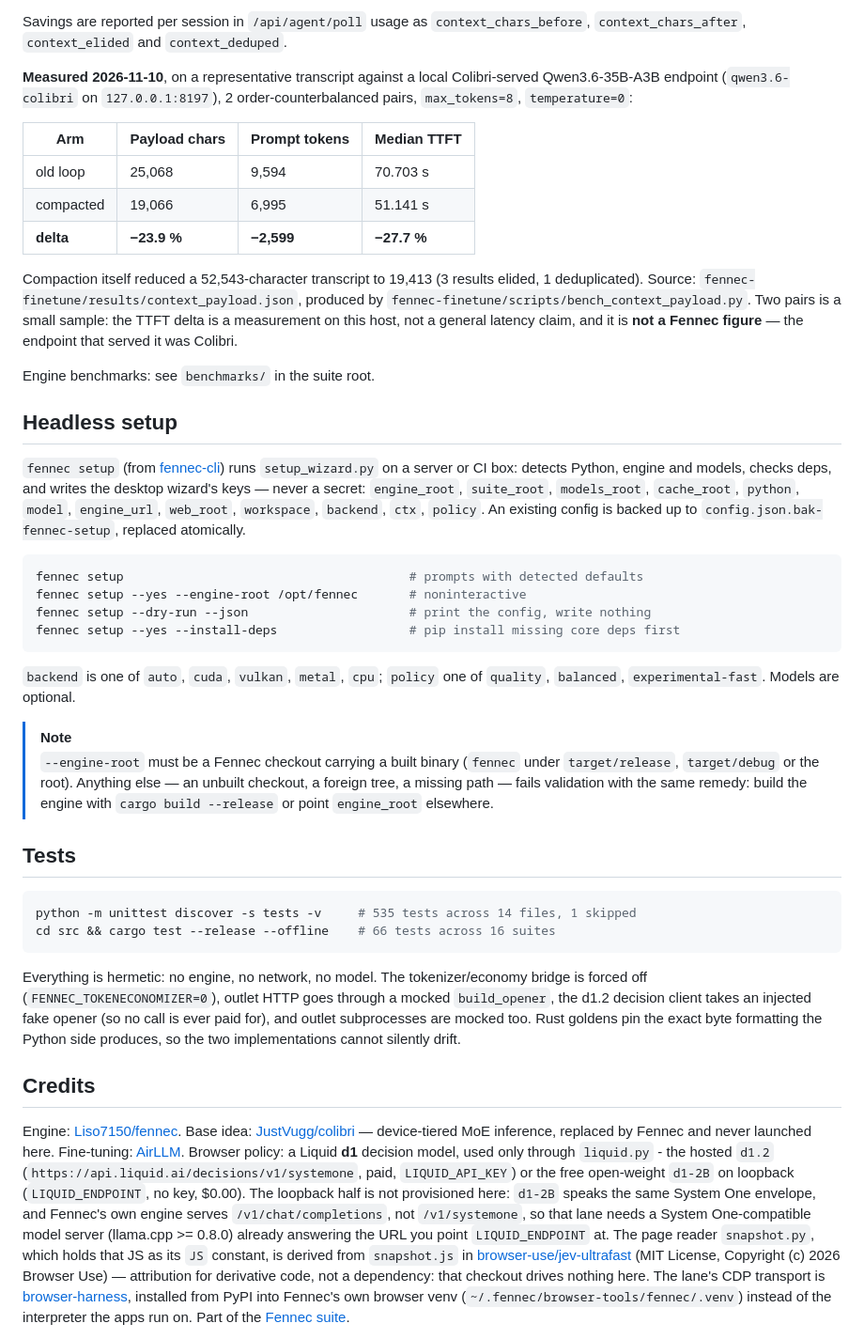
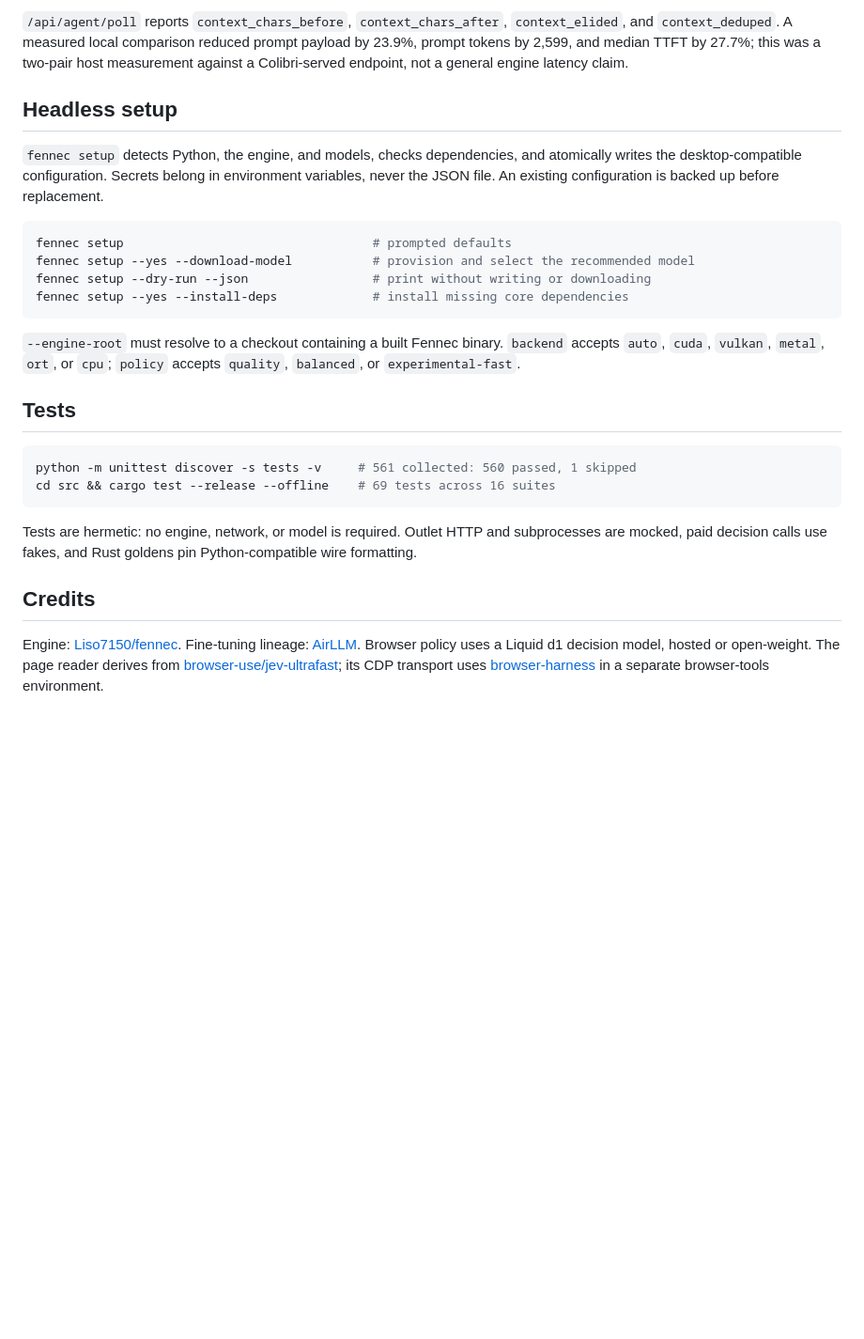
Before and after one commit to Liso7150/fennec-core, a Markdown page: README.md, the part around one of its changes. Shown at 94% size. GitHub-like rendering; blank space fills up the shorter version.

````diff
--- a/README.md
+++ b/README.md
@@ -191,79 +184,43 @@ or the newest result.
 
-Savings are reported per session in `/api/agent/poll` usage as `context_chars_before`,
-`context_chars_after`, `context_elided` and `context_deduped`.
-
-**Measured 2026-11-10**, on a representative transcript against a local Colibri-served
-Qwen3.6-35B-A3B endpoint (`qwen3.6-colibri` on `127.0.0.1:8197`), 2 order-counterbalanced
-pairs, `max_tokens=8`, `temperature=0`:
-
-| Arm | Payload chars | Prompt tokens | Median TTFT |
-|---|---|---|---|
-| old loop | 25,068 | 9,594 | 70.703 s |
-| compacted | 19,066 | 6,995 | 51.141 s |
-| **delta** | **−23.9 %** | **−2,599** | **−27.7 %** |
-
-Compaction itself reduced a 52,543-character transcript to 19,413 (3 results elided, 1
-deduplicated). Source: `fennec-finetune/results/context_payload.json`, produced by
-`fennec-finetune/scripts/bench_context_payload.py`. Two pairs is a small sample: the TTFT
-delta is a measurement on this host, not a general latency claim, and it is **not a Fennec
-figure** — the endpoint that served it was Colibri.
-
-Engine benchmarks: see `benchmarks/` in the suite root.
+`/api/agent/poll` reports `context_chars_before`, `context_chars_after`, `context_elided`, and
+`context_deduped`. A measured local comparison reduced prompt payload by 23.9%, prompt tokens
+by 2,599, and median TTFT by 27.7%; this was a two-pair host measurement against a
+Colibri-served endpoint, not a general engine latency claim.
 
 ## Headless setup
 
-`fennec setup` (from [fennec-cli](https://github.com/Liso7150/fennec-cli)) runs
-`setup_wizard.py` on a server or CI box: detects Python, engine and models, checks deps, and
-writes the desktop wizard's keys — never a secret: `engine_root`, `suite_root`, `models_root`,
-`cache_root`, `python`, `model`, `engine_url`, `web_root`, `workspace`, `backend`, `ctx`,
-`policy`. An existing config is backed up to `config.json.bak-fennec-setup`, replaced atomically.
+`fennec setup` detects Python, the engine, and models, checks dependencies, and atomically writes
+the desktop-compatible configuration. Secrets belong in environment variables, never the JSON
+file. An existing configuration is backed up before replacement.
 
 ```bash
-fennec setup                                       # prompts with detected defaults
-fennec setup --yes --engine-root /opt/fennec       # noninteractive
-fennec setup --dry-run --json                      # print the config, write nothing
-fennec setup --yes --install-deps                  # pip install missing core deps first
+fennec setup                                  # prompted defaults
+fennec setup --yes --download-model           # provision and select the recommended model
+fennec setup --dry-run --json                 # print without writing or downloading
+fennec setup --yes --install-deps             # install missing core dependencies
 ```
 
-`backend` is one of `auto`, `cuda`, `vulkan`, `metal`, `cpu`; `policy` one of `quality`,
-`balanced`, `experimental-fast`. Models are optional.
-
-> [!NOTE]
-> `--engine-root` must be a Fennec checkout carrying a built binary (`fennec` under
-> `target/release`, `target/debug` or the root). Anything else — an unbuilt checkout,
-> a foreign tree, a missing path — fails validation with the same remedy: build the
-> engine with `cargo build --release` or point `engine_root` elsewhere.
+`--engine-root` must resolve to a checkout containing a built Fennec binary. `backend` accepts
+`auto`, `cuda`, `vulkan`, `metal`, `ort`, or `cpu`; `policy` accepts `quality`, `balanced`, or
+`experimental-fast`.
 
 ## Tests
 
 ```bash
-python -m unittest discover -s tests -v     # 535 tests across 14 files, 1 skipped
-cd src && cargo test --release --offline    # 66 tests across 16 suites
+python -m unittest discover -s tests -v     # 561 collected: 560 passed, 1 skipped
+cd src && cargo test --release --offline    # 69 tests across 16 suites
 ```
 
-Everything is hermetic: no engine, no network, no model. The tokenizer/economy bridge is
-forced off (`FENNEC_TOKENECONOMIZER=0`), outlet HTTP goes through a mocked `build_opener`,
-the d1.2 decision client takes an injected fake opener (so no call is ever paid for),
-and outlet subprocesses are mocked too. Rust goldens pin the exact byte formatting the
-Python side produces, so the two implementations cannot silently drift.
+Tests are hermetic: no engine, network, or model is required. Outlet HTTP and subprocesses are
+mocked, paid decision calls use fakes, and Rust goldens pin Python-compatible wire formatting.
 
 ## Credits
 
-Engine: [Liso7150/fennec](https://github.com/Liso7150/fennec). Base idea:
-[JustVugg/colibri](https://github.com/JustVugg/colibri) — device-tiered MoE inference,
-replaced by Fennec and never launched here. Fine-tuning: [AirLLM](https://github.com/lyogavin/airllm).
-Browser policy: a Liquid **d1** decision model, used only through `liquid.py` - the
-hosted `d1.2`
-(`https://api.liquid.ai/decisions/v1/systemone`, paid, `LIQUID_API_KEY`) or the
-free open-weight `d1-2B` on loopback (`LIQUID_ENDPOINT`, no key, $0.00). The loopback
-half is not provisioned here: `d1-2B` speaks the same System One envelope, and Fennec's
-own engine serves `/v1/chat/completions`, not `/v1/systemone`, so that lane needs a
-System One-compatible model server (llama.cpp >= 0.8.0) already answering the URL you
-point `LIQUID_ENDPOINT` at. The page reader `snapshot.py`,
-which holds that JS as its `JS` constant, is derived from `snapshot.js` in [browser-use/jev-ultrafast](https://github.com/browser-use/jev-ultrafast)
-(MIT License, Copyright (c) 2026 Browser Use) — attribution for derivative code, not a
-dependency: that checkout drives nothing here. The lane's CDP transport is
-[browser-harness](https://github.com/browser-use/browser-harness), installed from PyPI into
-Fennec's own browser venv (`~/.fennec/browser-tools/fennec/.venv`) instead of the interpreter
-the apps run on.
+Engine: [Liso7150/fennec](https://github.com/Liso7150/fennec). Fine-tuning lineage:
+[AirLLM](https://github.com/lyogavin/airllm). Browser policy uses a Liquid d1 decision model,
+hosted or open-weight. The page reader derives from
+[browser-use/jev-ultrafast](https://github.com/browser-use/jev-ultrafast); its CDP transport uses
+[browser-harness](https://github.com/browser-use/browser-harness) in a separate browser-tools
+environment.
+
 Part of the [Fennec suite](https://github.com/Liso7150/fennec-environment-setup).
````
Also changed, not shown: other parts of README.md (+125 -132 lines), CHANGELOG.md (+29 -7 lines), docs/hero.png, 7 other files.
